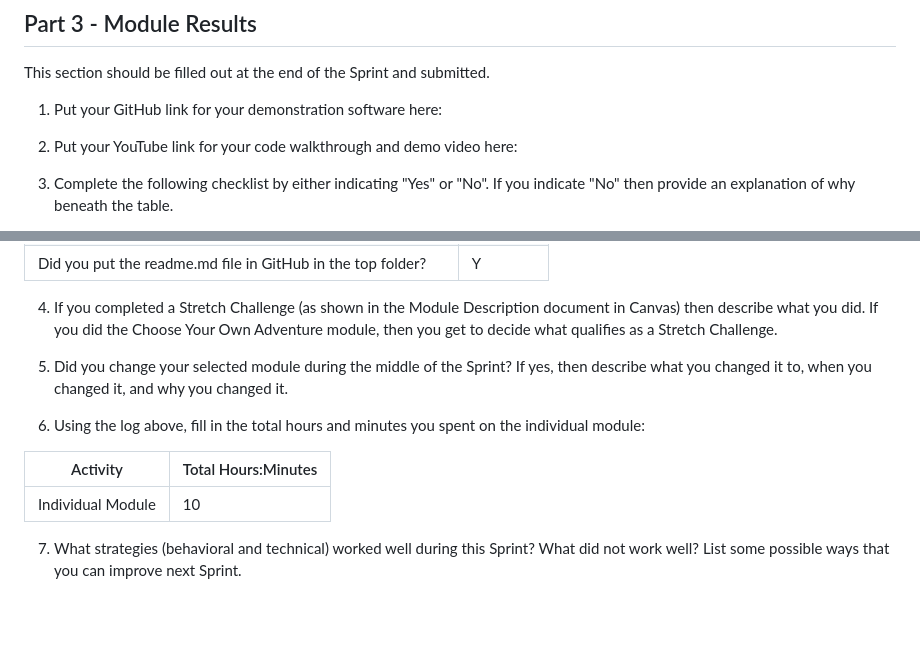
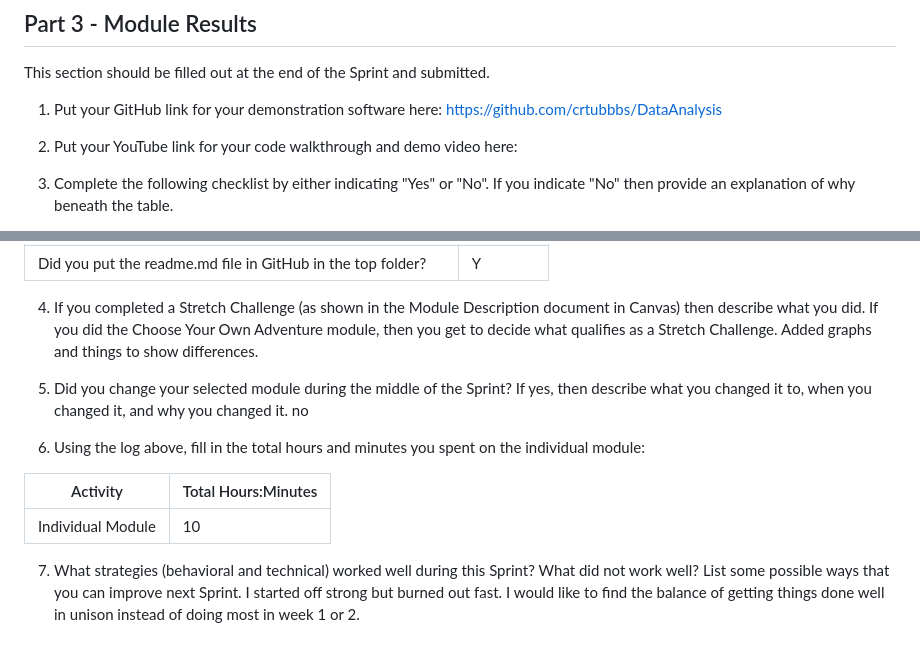
Before and after one commit to crtubbbs/DataAnalysis, a Markdown page: module.md, 2 parts joined by grey strips. Drawn GitHub-style; blank space fills up the shorter version.

Commit message:
almost done

```diff
--- a/module.md
+++ b/module.md
@@ -91,7 +91,7 @@ _Note: Add more rows as needed._
 
 This section should be filled out at the end of the Sprint and submitted.
 
-1. Put your GitHub link for your demonstration software here:
+1. Put your GitHub link for your demonstration software here: https://github.com/crtubbbs/DataAnalysis
 
 2. Put your YouTube link for your code walkthrough and demo video here:
 
@@ -106,8 +106,9 @@ This section should be filled out at the end of the Sprint and submitted.
 |Did you put the readme.md file in GitHub in the top folder? |   Y    |
 
 4. If you completed a Stretch Challenge (as shown in the Module Description document in Canvas) then describe what you did.  If you did the Choose Your Own Adventure module, then you get to decide what qualifies as a Stretch Challenge.
+Added graphs and things to show differences.
 
-5. Did you change your selected module during the middle of the Sprint?  If yes, then describe what you changed it to, when you changed it, and why you changed it.
+5. Did you change your selected module during the middle of the Sprint?  If yes, then describe what you changed it to, when you changed it, and why you changed it. no
 
 6. Using the log above, fill in the total hours and minutes you spent on the individual module:
 
@@ -116,3 +117,4 @@ This section should be filled out at the end of the Sprint and submitted.
 |Individual Module|      10           |
 
 7. What strategies (behavioral and technical) worked well during this Sprint?  What did not work well?  List some possible ways that you can improve next Sprint.
+I started off strong but burned out fast. I would like to find the balance of getting things done well in unison instead of doing most in week 1 or 2.
```
